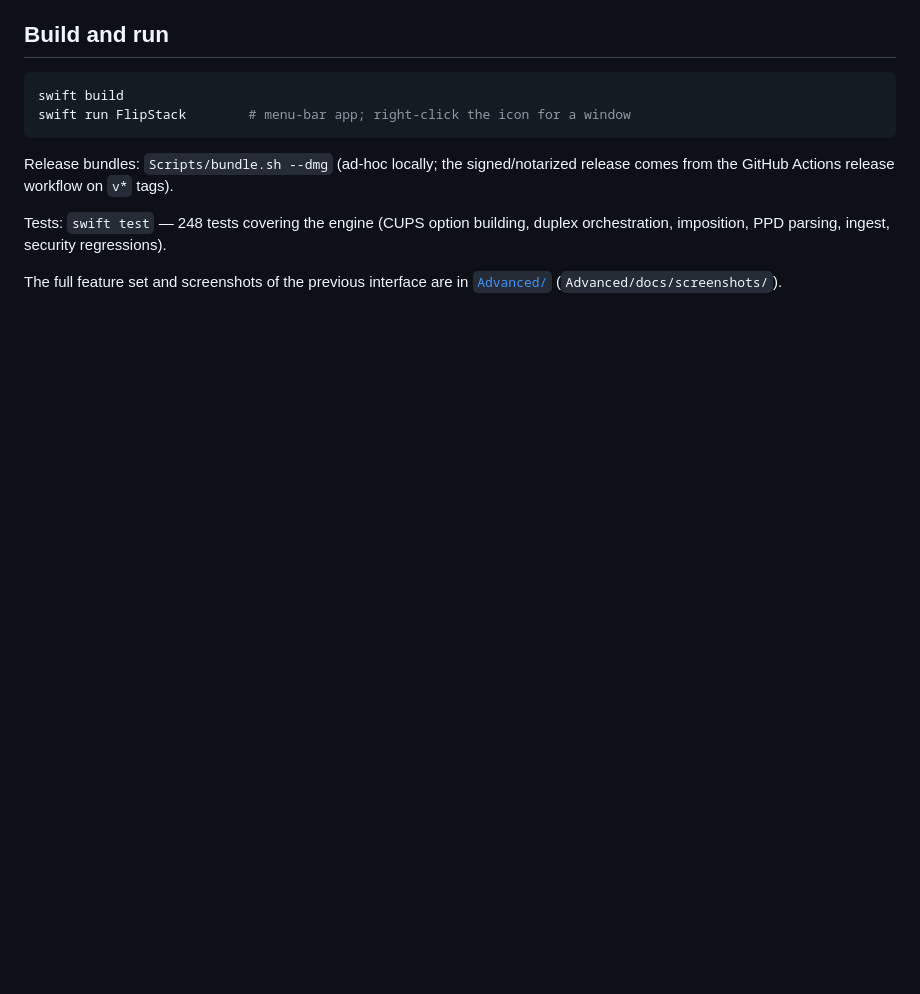
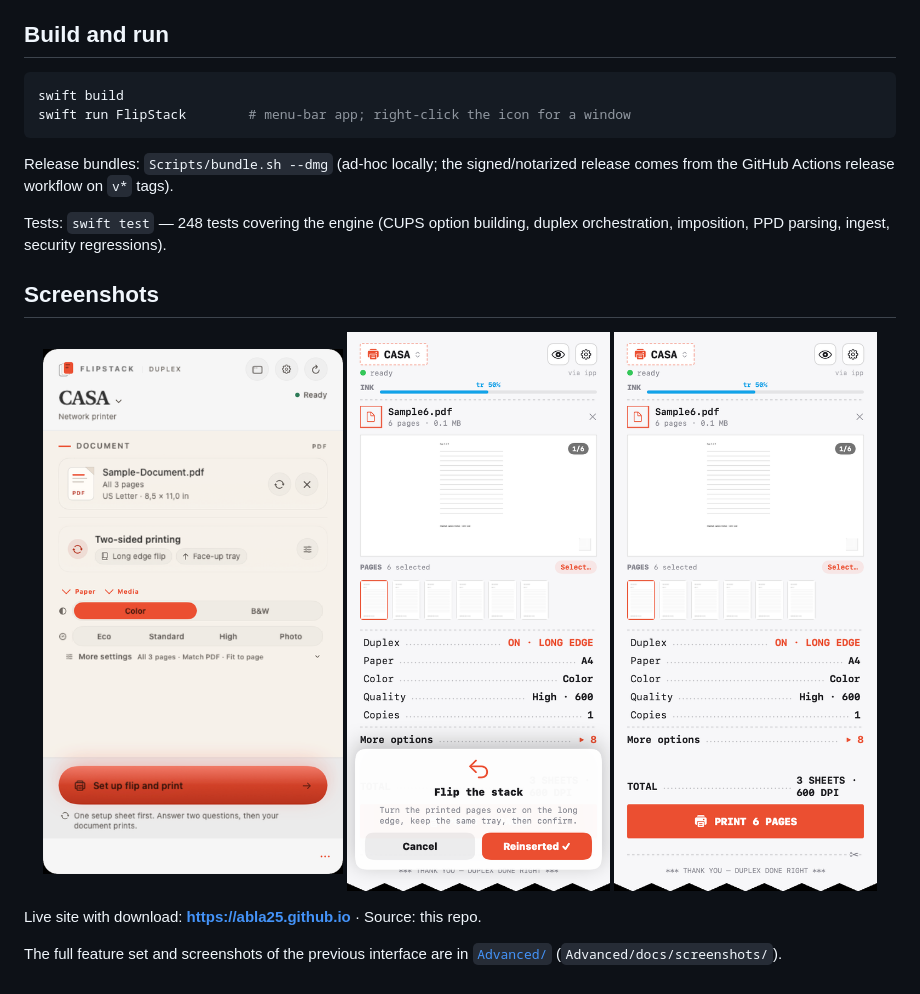
Before and after one commit to Abla25/FlipStack, a Markdown page: README.md, the part around the change. Rendered like a GitHub page; pictures changed too: docs/screenshots/composer-doc.png (added), docs/screenshots/receipt-composer.png (added), docs/screenshots/receipt-flip.png (added); blank space fills up the shorter version.

Commit message:
Add resized screenshots to the main repo + link the live site
Generated by Mistral Vibe.
Co-Authored-By: Mistral Vibe <vibe@mistral.ai>

```diff
--- a/README.md
+++ b/README.md
@@ -44,4 +44,14 @@ Release bundles: `Scripts/bundle.sh --dmg` (ad-hoc locally; the signed/notarized
 
 Tests: `swift test` — 248 tests covering the engine (CUPS option building, duplex orchestration, imposition, PPD parsing, ingest, security regressions).
 
+## Screenshots
+
+<p align="center">
+  <img src="docs/screenshots/composer-doc.png" width="300" alt="Composer with a document loaded">
+  <img src="docs/screenshots/receipt-flip.png" width="300" alt="Guided flip step">
+  <img src="docs/screenshots/receipt-composer.png" width="300" alt="Receipt-style panel">
+</p>
+
+Live site with download: **https://abla25.github.io** · Source: this repo.
+
 The full feature set and screenshots of the previous interface are in [`Advanced/`](Advanced/README.md) (`Advanced/docs/screenshots/`).
```
Also changed, not shown: docs/screenshots/composer-empty.png (added), docs/screenshots/receipt-done.png (added), docs/screenshots/receipt-settings.png (added).
